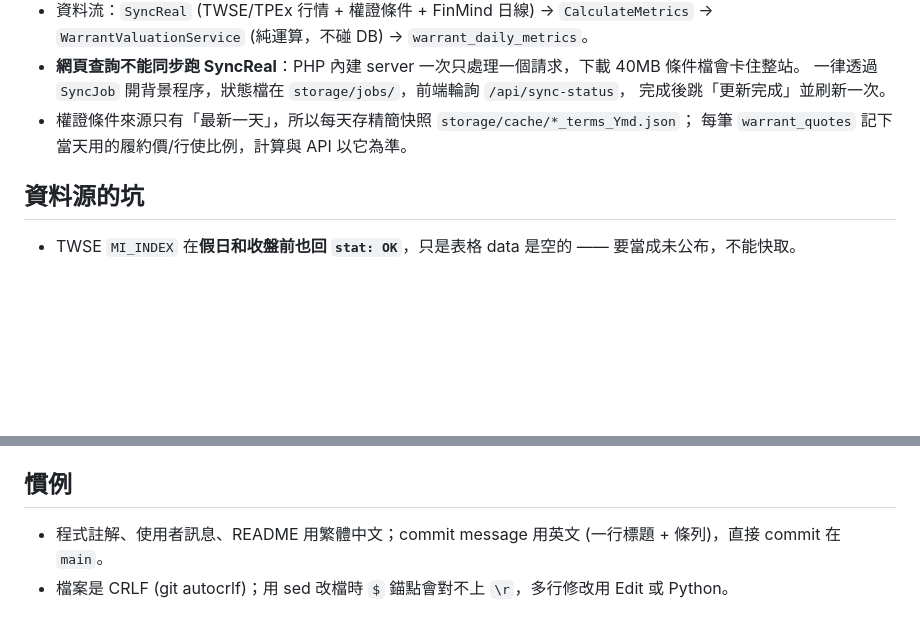
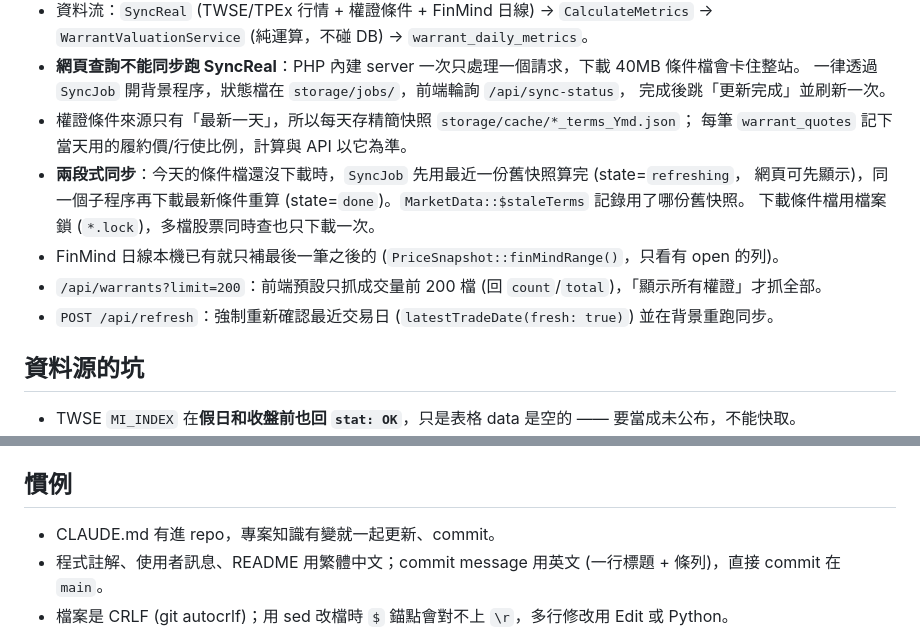
Before and after one commit to SamuelPeng60/callput_calculate, a Markdown page: CLAUDE.md, 2 parts joined by grey strips. Drawn GitHub-style; blank space fills up the shorter version.

Commit message:
Update CLAUDE.md with two-phase sync and refresh notes
- Document stale-terms first pass, terms download lock, incremental FinMind bars
- Document /api/warrants limit and POST /api/refresh
- Note that CLAUDE.md is tracked in the repo

Co-Authored-By: Claude Opus 5.5 <noreply@anthropic.com>

```diff
--- a/CLAUDE.md
+++ b/CLAUDE.md
@@ -33,6 +33,12 @@ $PHPX console.php sync-real 2330 [Y-m-d]   # 手動同步真實資料
   完成後跳「更新完成」並刷新一次。
 - 權證條件來源只有「最新一天」，所以每天存精簡快照 `storage/cache/*_terms_Ymd.json`；
   每筆 `warrant_quotes` 記下當天用的履約價/行使比例，計算與 API 以它為準。
+- **兩段式同步**：今天的條件檔還沒下載時，`SyncJob` 先用最近一份舊快照算完 (state=`refreshing`，
+  網頁可先顯示)，同一個子程序再下載最新條件重算 (state=`done`)。`MarketData::$staleTerms` 記錄用了哪份舊快照。
+  下載條件檔用檔案鎖 (`*.lock`)，多檔股票同時查也只下載一次。
+- FinMind 日線本機已有就只補最後一筆之後的 (`PriceSnapshot::finMindRange()`，只看有 open 的列)。
+- `/api/warrants?limit=200`：前端預設只抓成交量前 200 檔 (回 `count`/`total`)，「顯示所有權證」才抓全部。
+- `POST /api/refresh`：強制重新確認最近交易日 (`latestTradeDate(fresh: true)`) 並在背景重跑同步。
 
 ## 資料源的坑
 
@@ -54,6 +60,7 @@ $PHPX console.php sync-real 2330 [Y-m-d]   # 手動同步真實資料
 
 ## 慣例
 
+- CLAUDE.md 有進 repo，專案知識有變就一起更新、commit。
 - 程式註解、使用者訊息、README 用繁體中文；commit message 用英文 (一行標題 + 條列)，直接 commit 在 `main`。
 - 檔案是 CRLF (git autocrlf)；用 sed 改檔時 `$` 錨點會對不上 `\r`，多行修改用 Edit 或 Python。
 - 前端篩選/排序規則：預設依標籤 (合理→便宜→偏貴)，同標籤成交量大的在前；
```
